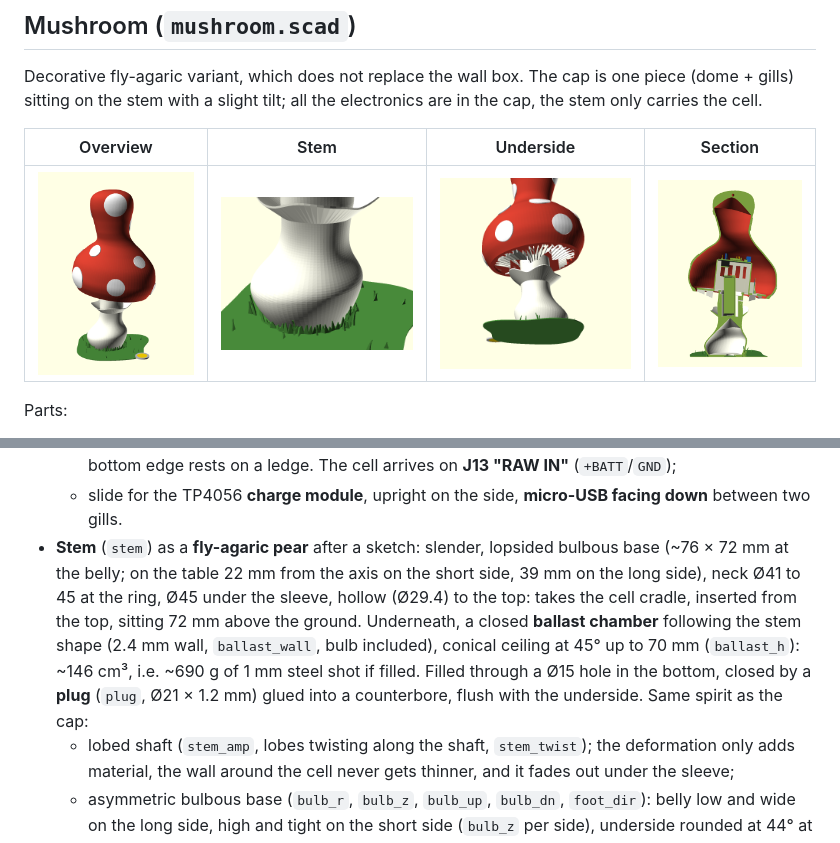
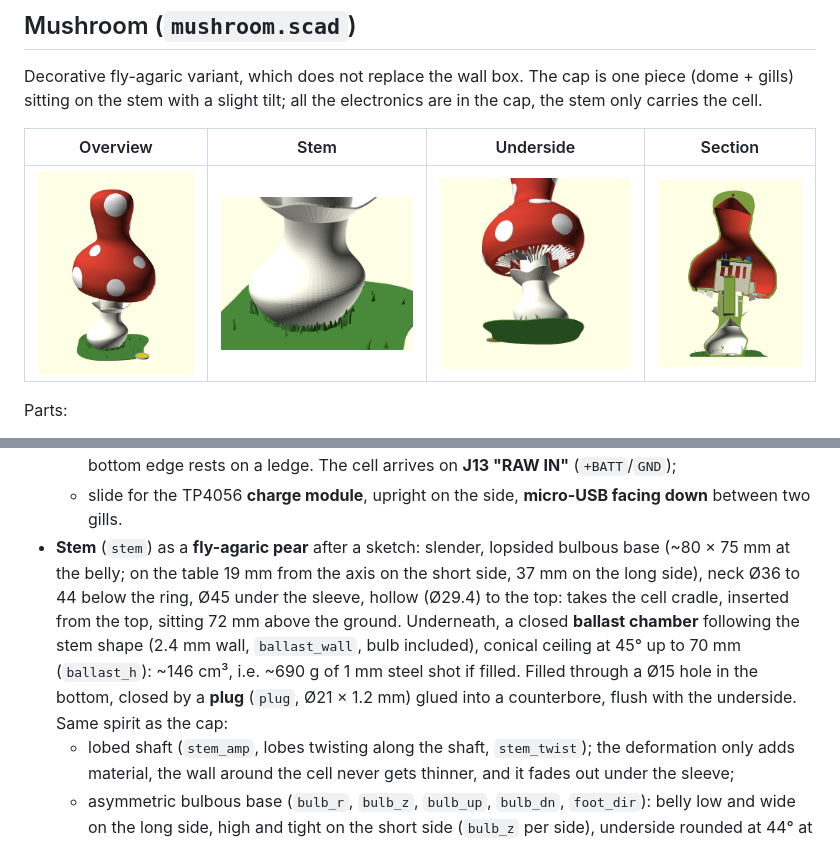
Before and after one commit to arcadien/tinySensor, a Markdown page: openscad/README.md, 2 parts joined by grey strips. GitHub-like rendering; pictures changed too: openscad/rendu_champignon.png, openscad/rendu_champignon_coupe.png, openscad/rendu_champignon_dessous.png.

Commit message:
hw: mushroom stem neck slimmer, bulb kept as wide
stem_r 15 -> 9 with bulb_r +6 [19, 36]: neck Ø40 -> Ø36, belly 80 x 75 mm,
bulb underside still under 45°. The sleeve (collar_r) caps the gain at the top.

Co-Authored-By: Claude Opus 5.5 <noreply@anthropic.com>

```diff
--- a/openscad/README.md
+++ b/openscad/README.md
@@ -119,7 +119,7 @@ Parts:
   - lower chamber (48 mm, `chamber_h`), ventilated: **BME280 plugged under the board**, no wire or slide (see *Wiring*); the breakout hangs parallel to the board, sensor towards the disc, 42 mm above the disc; chassis windows at the top of the chamber (`win_h`), so that air flows past the sensor. The top of the cradle goes 30 mm through the disc (Ø37 hole, `disc_bore`) and ends 12 mm below the breakout, with the JST-XH pair;
   - **cut-down v2.2 board** (60 × 39 mm, along the silkscreen dotted lines x = 147 / y = 87, without the 18650 and CR2032 holders): turned 180° (J1 on −X), 2 M2.5 screws (MH5, top MH1), the bottom edge rests on a ledge. The cell arrives on **J13 "RAW IN"** (`+BATT`/`GND`);
   - slide for the TP4056 **charge module**, upright on the side, **micro-USB facing down** between two gills.
-- **Stem** (`stem`) as a **fly-agaric pear** after a sketch: slender, lopsided bulbous base (~76 × 72 mm at the belly; on the table 22 mm from the axis on the short side, 39 mm on the long side), neck Ø41 to 45 at the ring, Ø45 under the sleeve, hollow (Ø29.4) to the top: takes the cell cradle, inserted from the top, sitting 72 mm above the ground. Underneath, a closed **ballast chamber** following the stem shape (2.4 mm wall, `ballast_wall`, bulb included), conical ceiling at 45° up to 70 mm (`ballast_h`): ~146 cm³, i.e. ~690 g of 1 mm steel shot if filled. Filled through a Ø15 hole in the bottom, closed by a **plug** (`plug`, Ø21 × 1.2 mm) glued into a counterbore, flush with the underside. Same spirit as the cap:
+- **Stem** (`stem`) as a **fly-agaric pear** after a sketch: slender, lopsided bulbous base (~80 × 75 mm at the belly; on the table 19 mm from the axis on the short side, 37 mm on the long side), neck Ø36 to 44 below the ring, Ø45 under the sleeve, hollow (Ø29.4) to the top: takes the cell cradle, inserted from the top, sitting 72 mm above the ground. Underneath, a closed **ballast chamber** following the stem shape (2.4 mm wall, `ballast_wall`, bulb included), conical ceiling at 45° up to 70 mm (`ballast_h`): ~146 cm³, i.e. ~690 g of 1 mm steel shot if filled. Filled through a Ø15 hole in the bottom, closed by a **plug** (`plug`, Ø21 × 1.2 mm) glued into a counterbore, flush with the underside. Same spirit as the cap:
   - lobed shaft (`stem_amp`, lobes twisting along the shaft, `stem_twist`); the deformation only adds material, the wall around the cell never gets thinner, and it fades out under the sleeve;
   - asymmetric bulbous base (`bulb_r`, `bulb_z`, `bulb_up`, `bulb_dn`, `foot_dir`): belly low and wide on the long side, high and tight on the short side (`bulb_z` per side), underside rounded at 44° at most;
   - **cup** ring under the cap (`ring_z`, `ring_ext`, `ring_rise`), raised wavy edge (`ring_amp`), 45° at most: no support. The waves are phased (`ring_rot`) so that the cup dips under the USB socket: its edge stays 2 mm short of the window under the plug (checked by an `assert`), the cable plugs in from below.
```
Also changed, not shown: openscad/rendu_champignon_eclate.png, 1 other file.
